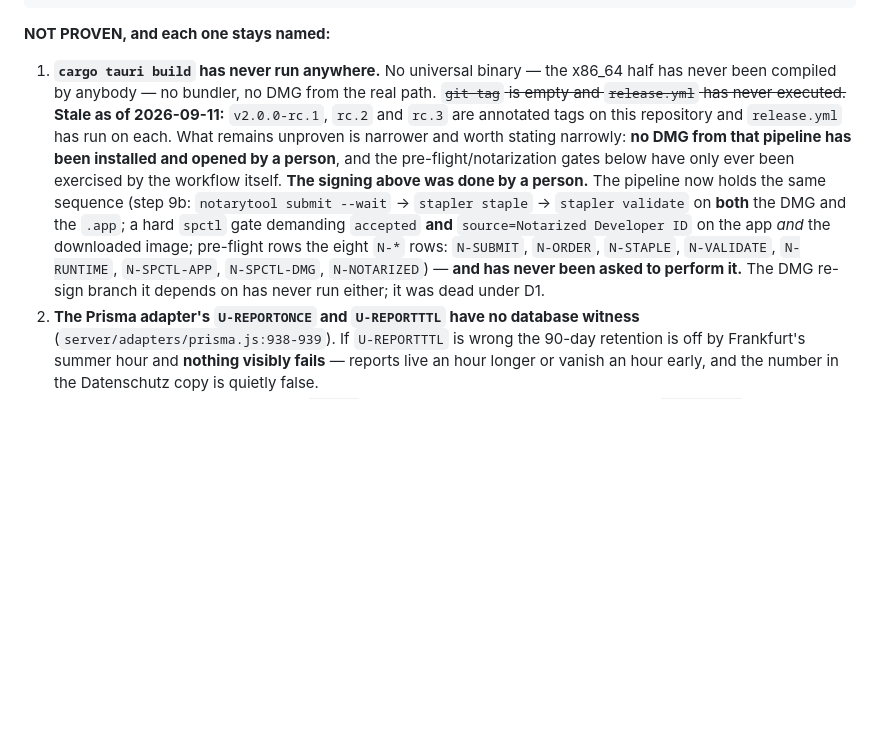
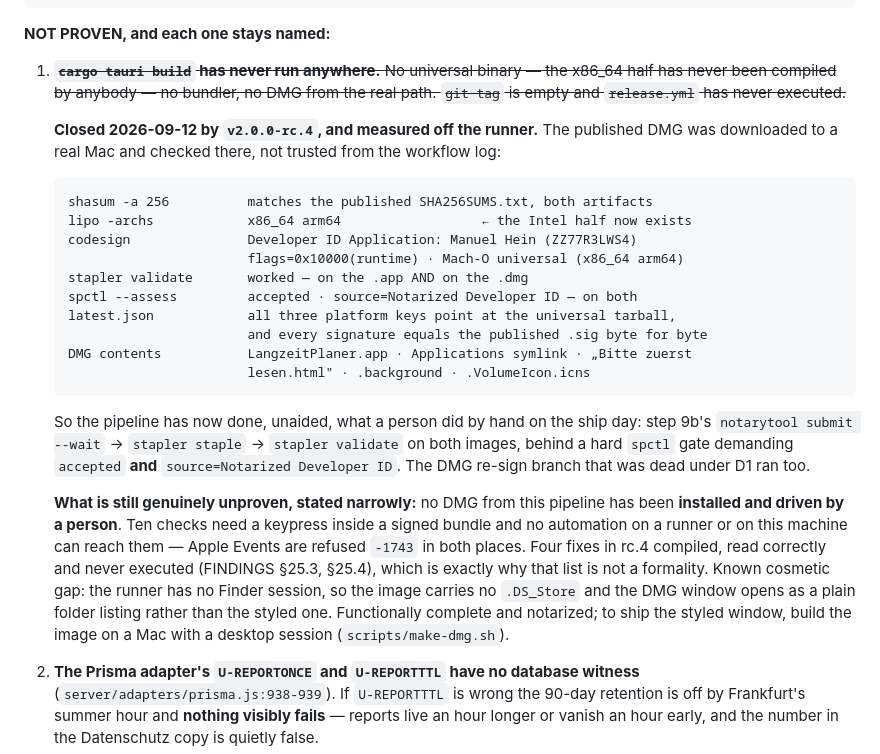
Before and after one commit to manuelhein2016-hash/langzeitplaner, a Markdown page: docs/v2/STATUS.md, the part around the change. Rendered like a GitHub page; blank space fills up the shorter version.

Commit message:
The pipeline has now built, notarized and stapled a universal DMG
v2.0.0-rc.4 is published as a prerelease. STATUS.md's first NOT PROVEN item
said `cargo tauri build` had never run anywhere and the x86_64 half had never
been compiled by anybody. Both are now false, and the evidence is measured off
the runner rather than read out of its log — the published DMG was downloaded
to this Mac and checked here:

  shasum -a 256     matches the published SHA256SUMS.txt, both artifacts
  lipo -archs       x86_64 arm64                  <- the Intel half exists
  codesign          Developer ID Application: Manuel Hein (ZZ77R3LWS4)
                    flags=0x10000(runtime), Mach-O universal
  stapler validate  worked, on the .app AND on the .dmg
  spctl --assess    accepted, source=Notarized Developer ID, on both
  latest.json       all three platform keys point at the universal tarball and
                    every signature equals the published .sig byte for byte
  DMG contents      the app, the Applications symlink, „Bitte zuerst lesen.html",
                    the background and the volume icon

One warning read and dismissed. `dmg-add-readme.sh` reported that Finder
refused the Apple event (-1743), and the workflow's own note says that if the
DMG-layout gate passed, Finder worked for Tauri and this failing is a real
regression. It did not pass: it warned identically. Both Apple-events steps
failed the same documented way a runner with no GUI session always fails them,
so the image carries no .DS_Store and its window opens as a plain folder
listing. Cosmetic, pre-existing, and the remedy is already written down.

What is still genuinely unproven is now narrow: no DMG from this pipeline has
been installed and driven by a person. Ten checks need a keypress inside a
signed bundle, and Apple Events are refused -1743 on the runner and on this
machine alike.

Co-Authored-By: Claude Opus 5 <noreply@anthropic.com>

````diff
--- a/docs/v2/STATUS.md
+++ b/docs/v2/STATUS.md
@@ -48,18 +48,39 @@ suites    npm test 2323/2323 · attack 986/986 · server 1094/1094 +1 stated ski
 
 **NOT PROVEN, and each one stays named:**
 
-1. **`cargo tauri build` has never run anywhere.** No universal binary — the x86_64 half has never
-   been compiled by anybody — no bundler, no DMG from the real path. ~~`git tag` is empty and
-   `release.yml` has never executed.~~ **Stale as of 2026-09-11:** `v2.0.0-rc.1`, `rc.2` and
-   `rc.3` are annotated tags on this repository and `release.yml` has run on each. What remains
-   unproven is narrower and worth stating narrowly: **no DMG from that pipeline has been installed
-   and opened by a person**, and the pre-flight/notarization gates below have only ever been
-   exercised by the workflow itself. **The signing above was done by a person.** The pipeline now
-   holds the same sequence (step 9b: `notarytool submit --wait` → `stapler staple` → `stapler
-   validate` on **both** the DMG and the `.app`; a hard `spctl` gate demanding `accepted` **and**
-   `source=Notarized Developer ID` on the app *and* the downloaded image; pre-flight rows
-   the eight `N-*` rows: `N-SUBMIT`, `N-ORDER`, `N-STAPLE`, `N-VALIDATE`, `N-RUNTIME`, `N-SPCTL-APP`, `N-SPCTL-DMG`, `N-NOTARIZED`) — **and has never been asked to
-   perform it.** The DMG re-sign branch it depends on has never run either; it was dead under D1.
+1. ~~**`cargo tauri build` has never run anywhere.** No universal binary — the x86_64 half has
+   never been compiled by anybody — no bundler, no DMG from the real path. `git tag` is empty and
+   `release.yml` has never executed.~~
+
+   **Closed 2026-09-12 by `v2.0.0-rc.4`, and measured off the runner.** The published DMG was
+   downloaded to a real Mac and checked there, not trusted from the workflow log:
+
+   ```
+   shasum -a 256          matches the published SHA256SUMS.txt, both artifacts
+   lipo -archs            x86_64 arm64                  ← the Intel half now exists
+   codesign               Developer ID Application: Manuel Hein (ZZ77R3LWS4)
+                          flags=0x10000(runtime) · Mach-O universal (x86_64 arm64)
+   stapler validate       worked — on the .app AND on the .dmg
+   spctl --assess         accepted · source=Notarized Developer ID — on both
+   latest.json            all three platform keys point at the universal tarball,
+                          and every signature equals the published .sig byte for byte
+   DMG contents           LangzeitPlaner.app · Applications symlink · „Bitte zuerst
+                          lesen.html" · .background · .VolumeIcon.icns
+   ```
+
+   So the pipeline has now done, unaided, what a person did by hand on the ship day: step 9b's
+   `notarytool submit --wait` → `stapler staple` → `stapler validate` on both images, behind a hard
+   `spctl` gate demanding `accepted` **and** `source=Notarized Developer ID`. The DMG re-sign
+   branch that was dead under D1 ran too.
+
+   **What is still genuinely unproven, stated narrowly:** no DMG from this pipeline has been
+   **installed and driven by a person**. Ten checks need a keypress inside a signed bundle and no
+   automation on a runner or on this machine can reach them — Apple Events are refused `-1743` in
+   both places. Four fixes in rc.4 compiled, read correctly and never executed (FINDINGS §25.3,
+   §25.4), which is exactly why that list is not a formality. Known cosmetic gap: the runner has
+   no Finder session, so the image carries no `.DS_Store` and the DMG window opens as a plain
+   folder listing rather than the styled one. Functionally complete and notarized; to ship the
+   styled window, build the image on a Mac with a desktop session (`scripts/make-dmg.sh`).
 2. **The Prisma adapter's `U-REPORTONCE` and `U-REPORTTTL` have no database witness**
    (`server/adapters/prisma.js:938-939`). If `U-REPORTTTL` is wrong the 90-day retention is off by
    Frankfurt's summer hour and **nothing visibly fails** — reports live an hour longer or vanish an
````
